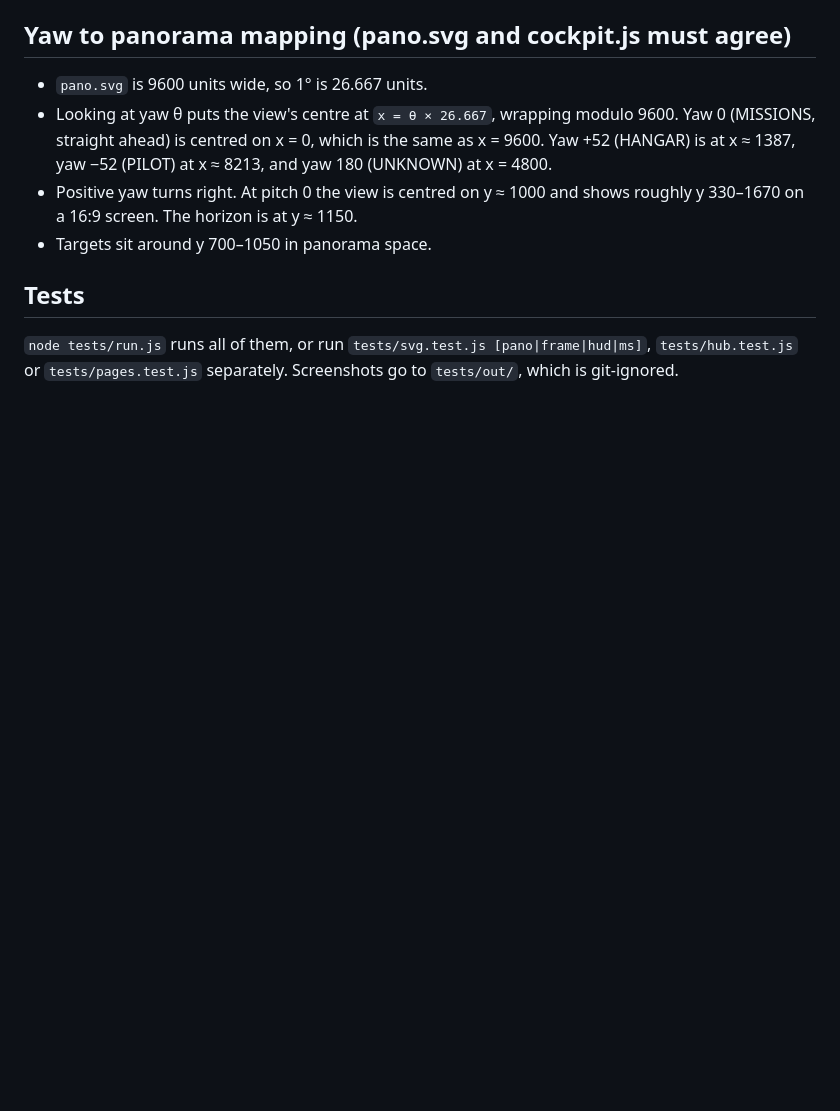
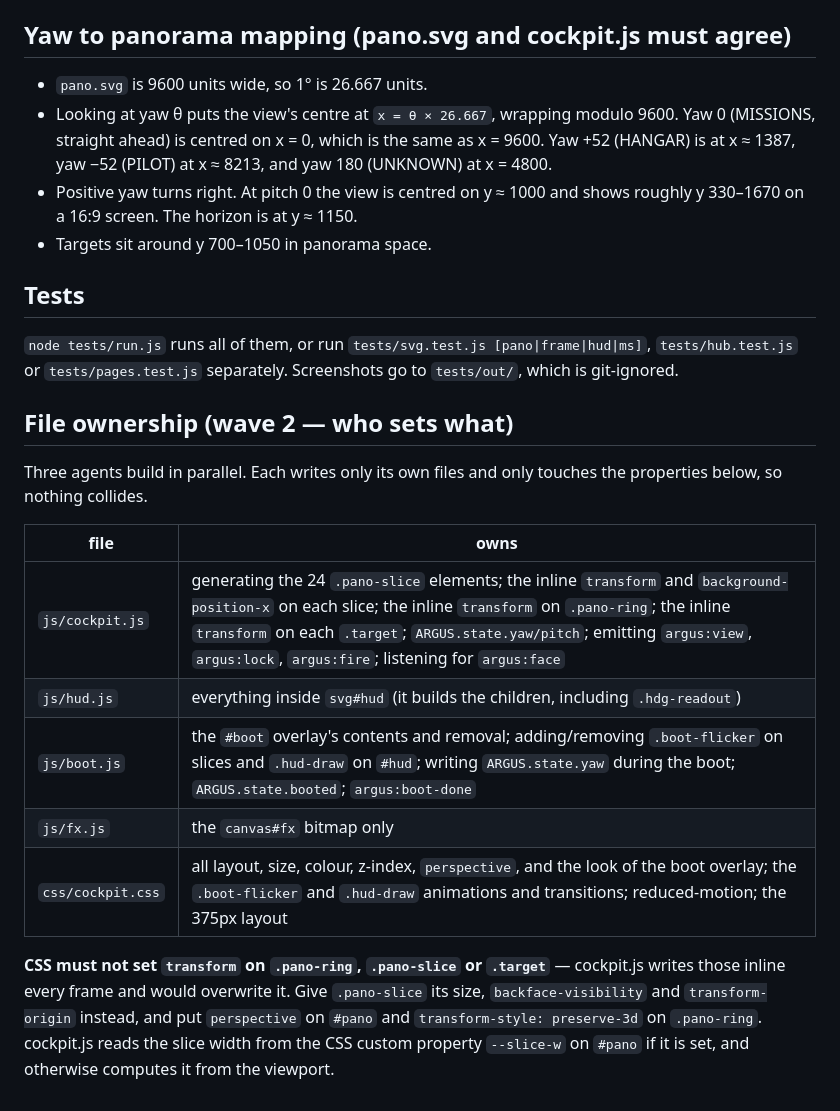
Before and after one commit to lyu0131/neocities, a Markdown page: site4/DESIGN.md, the part around the change. Drawn GitHub-style; blank space fills up the shorter version.

Commit message:
site4: pin wave-2 file ownership in DESIGN.md
Stops the three parallel agents from fighting over transform on the
cylinder: cockpit.js writes it inline, CSS must not.

Co-Authored-By: Claude Opus 5 <noreply@anthropic.com>

```diff
--- a/site4/DESIGN.md
+++ b/site4/DESIGN.md
@@ -43,3 +43,17 @@ Fonts: B612 400/700 and B612 Mono 400/700 (one Google Fonts link, spec section 3
 
 ## Tests
 `node tests/run.js` runs all of them, or run `tests/svg.test.js [pano|frame|hud|ms]`, `tests/hub.test.js` or `tests/pages.test.js` separately. Screenshots go to `tests/out/`, which is git-ignored.
+
+## File ownership (wave 2 — who sets what)
+Three agents build in parallel. Each writes only its own files and only touches the properties below, so nothing collides.
+
+| file | owns |
+|---|---|
+| `js/cockpit.js` | generating the 24 `.pano-slice` elements; the inline `transform` and `background-position-x` on each slice; the inline `transform` on `.pano-ring`; the inline `transform` on each `.target`; `ARGUS.state.yaw/pitch`; emitting `argus:view`, `argus:lock`, `argus:fire`; listening for `argus:face` |
+| `js/hud.js` | everything inside `svg#hud` (it builds the children, including `.hdg-readout`) |
+| `js/boot.js` | the `#boot` overlay's contents and removal; adding/removing `.boot-flicker` on slices and `.hud-draw` on `#hud`; writing `ARGUS.state.yaw` during the boot; `ARGUS.state.booted`; `argus:boot-done` |
+| `js/fx.js` | the `canvas#fx` bitmap only |
+| `css/cockpit.css` | all layout, size, colour, z-index, `perspective`, and the look of the boot overlay; the `.boot-flicker` and `.hud-draw` animations and transitions; reduced-motion; the 375px layout |
+
+**CSS must not set `transform` on `.pano-ring`, `.pano-slice` or `.target`** — cockpit.js writes those inline every frame and would overwrite it. Give `.pano-slice` its size, `backface-visibility` and `transform-origin` instead, and put `perspective` on `#pano` and `transform-style: preserve-3d` on `.pano-ring`.
+cockpit.js reads the slice width from the CSS custom property `--slice-w` on `#pano` if it is set, and otherwise computes it from the viewport.
```
